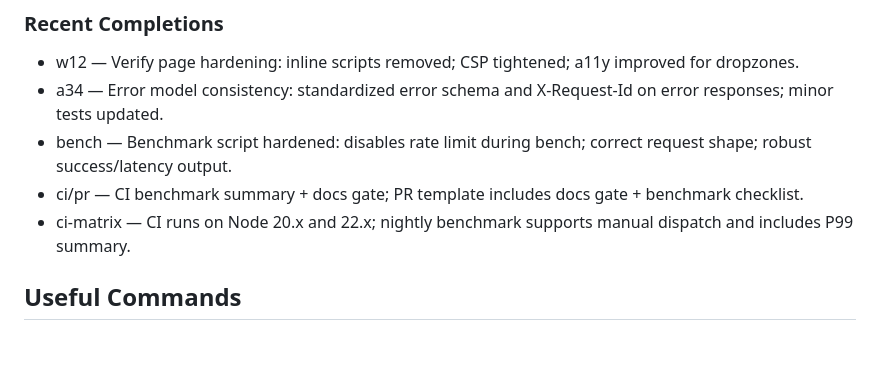
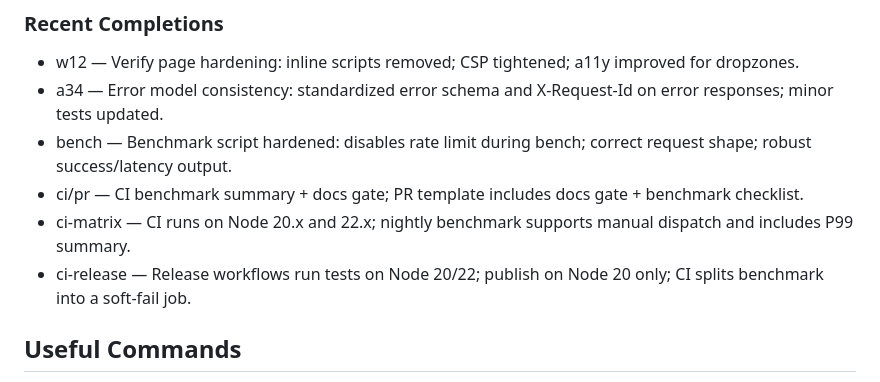
Before and after one commit to srbryant86/certnode, a Markdown page: AGENTS.md, the part around the change. Rendered like a GitHub page; blank space fills up the shorter version.

Commit message:
docs(d19): note CI release matrix and soft-fail benchmark

```diff
--- a/AGENTS.md
+++ b/AGENTS.md
@@ -60,7 +60,8 @@ This document equips agents and contributors to continue work without prior cont
 - a34 — Error model consistency: standardized error schema and X-Request-Id on error responses; minor tests updated.
 - bench — Benchmark script hardened: disables rate limit during bench; correct request shape; robust success/latency output.
 - ci/pr — CI benchmark summary + docs gate; PR template includes docs gate + benchmark checklist.
- - ci-matrix — CI runs on Node 20.x and 22.x; nightly benchmark supports manual dispatch and includes P99 summary.
+- ci-matrix — CI runs on Node 20.x and 22.x; nightly benchmark supports manual dispatch and includes P99 summary.
+ - ci-release — Release workflows run tests on Node 20/22; publish on Node 20 only; CI splits benchmark into a soft-fail job.
 
 ## Useful Commands
 - Start API: `npm run start` (or `node api/src/index.js`)
```
